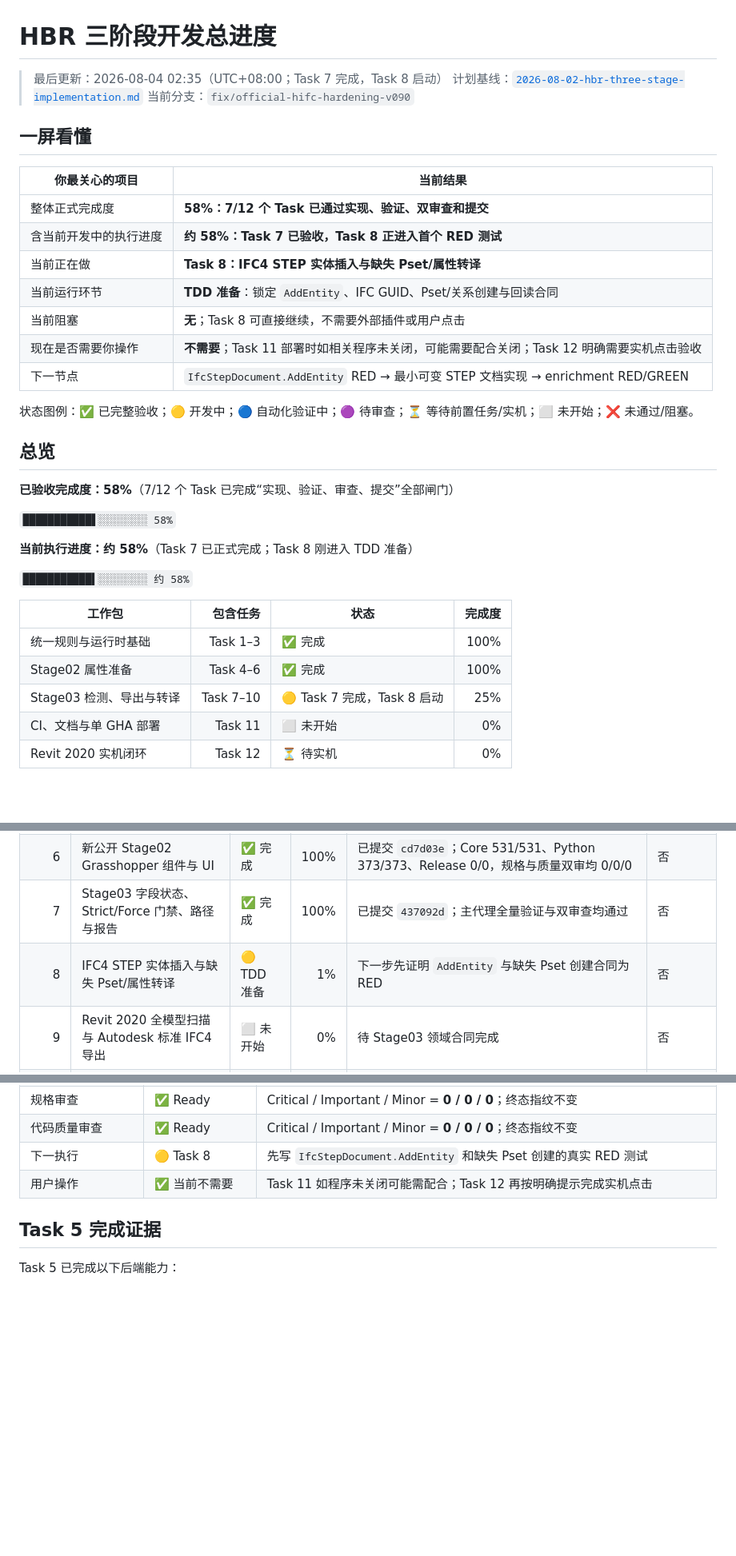
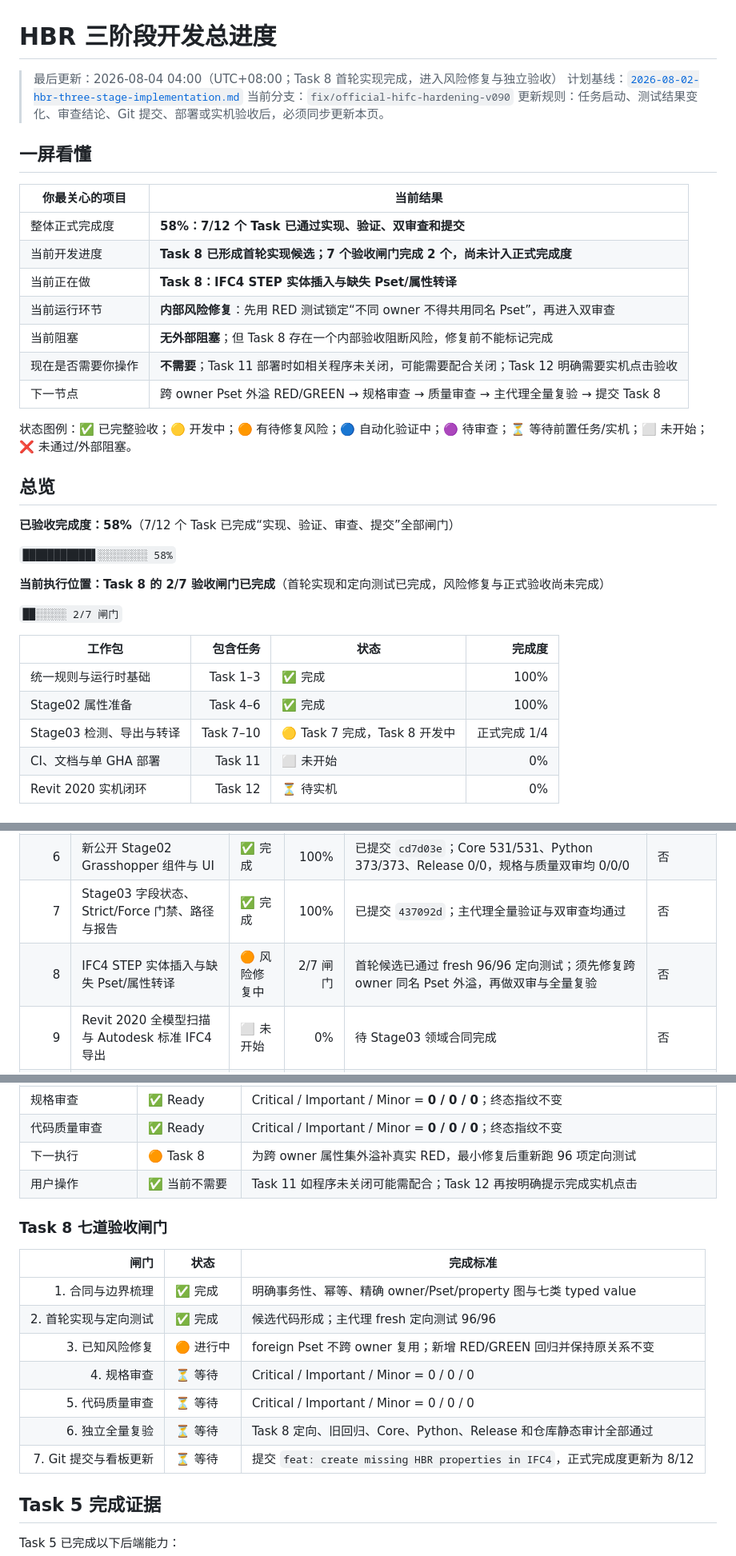
Before and after one commit to ArchitectureWorld/BIM-baogui, a Markdown page: docs/hbr-three-stage-progress.md, 3 parts joined by grey strips. Shown at 80% size. Rendered like a GitHub page; blank space fills up the shorter version.

Commit message:
docs: refresh live HBR progress dashboard

```diff
--- a/docs/hbr-three-stage-progress.md
+++ b/docs/hbr-three-stage-progress.md
@@ -1,22 +1,23 @@
 # HBR 三阶段开发总进度
 
-> 最后更新：2026-08-04 02:35（UTC+08:00；Task 7 完成，Task 8 启动）
+> 最后更新：2026-08-04 04:00（UTC+08:00；Task 8 首轮实现完成，进入风险修复与独立验收）
 > 计划基线：[`2026-08-02-hbr-three-stage-implementation.md`](superpowers/plans/2026-08-02-hbr-three-stage-implementation.md)
 > 当前分支：`fix/official-hifc-hardening-v090`
+> 更新规则：任务启动、测试结果变化、审查结论、Git 提交、部署或实机验收后，必须同步更新本页。
 
 ## 一屏看懂
 
 | 你最关心的项目 | 当前结果 |
 |---|---|
 | 整体正式完成度 | **58%：7/12 个 Task 已通过实现、验证、双审查和提交** |
-| 含当前开发中的执行进度 | **约 58%：Task 7 已验收，Task 8 正进入首个 RED 测试** |
+| 当前开发进度 | **Task 8 已形成首轮实现候选；7 个验收闸门完成 2 个，尚未计入正式完成度** |
 | 当前正在做 | **Task 8：IFC4 STEP 实体插入与缺失 Pset/属性转译** |
-| 当前运行环节 | **TDD 准备**：锁定 `AddEntity`、IFC GUID、Pset/关系创建与回读合同 |
-| 当前阻塞 | **无**；Task 8 可直接继续，不需要外部插件或用户点击 |
+| 当前运行环节 | **内部风险修复**：先用 RED 测试锁定“不同 owner 不得共用同名 Pset”，再进入双审查 |
+| 当前阻塞 | **无外部阻塞**；但 Task 8 存在一个内部验收阻断风险，修复前不能标记完成 |
 | 现在是否需要你操作 | **不需要**；Task 11 部署时如相关程序未关闭，可能需要配合关闭；Task 12 明确需要实机点击验收 |
-| 下一节点 | `IfcStepDocument.AddEntity` RED → 最小可变 STEP 文档实现 → enrichment RED/GREEN |
+| 下一节点 | 跨 owner Pset 外溢 RED/GREEN → 规格审查 → 质量审查 → 主代理全量复验 → 提交 Task 8 |
 
-状态图例：✅ 已完整验收；🟡 开发中；🔵 自动化验证中；🟣 待审查；⏳ 等待前置任务/实机；⬜ 未开始；❌ 未通过/阻塞。
+状态图例：✅ 已完整验收；🟡 开发中；🟠 有待修复风险；🔵 自动化验证中；🟣 待审查；⏳ 等待前置任务/实机；⬜ 未开始；❌ 未通过/外部阻塞。
 
 ## 总览
 
@@ -24,15 +25,15 @@
 
 `███████████▋░░░░░░░░ 58%`
 
-**当前执行进度：约 58%**（Task 7 已正式完成；Task 8 刚进入 TDD 准备）
+**当前执行位置：Task 8 的 2/7 验收闸门已完成**（首轮实现和定向测试已完成，风险修复与正式验收尚未完成）
 
-`███████████▌░░░░░░░░ 约 58%`
+`██░░░░░ 2/7 闸门`
 
 | 工作包 | 包含任务 | 状态 | 完成度 |
 |---|---:|---|---:|
 | 统一规则与运行时基础 | Task 1–3 | ✅ 完成 | 100% |
 | Stage02 属性准备 | Task 4–6 | ✅ 完成 | 100% |
-| Stage03 检测、导出与转译 | Task 7–10 | 🟡 Task 7 完成，Task 8 启动 | 25% |
+| Stage03 检测、导出与转译 | Task 7–10 | 🟡 Task 7 完成，Task 8 开发中 | 正式完成 1/4 |
 | CI、文档与单 GHA 部署 | Task 11 | ⬜ 未开始 | 0% |
 | Revit 2020 实机闭环 | Task 12 | ⏳ 待实机 | 0% |
 
@@ -47,7 +48,7 @@
 | 5 | Revit 选择、可见共享参数、原子写入与失败报告 | ✅ 完成 | 100% | 已提交 `69dd48c`；独立全量验证和双审查均通过 | 否 |
 | 6 | 新公开 Stage02 Grasshopper 组件与 UI | ✅ 完成 | 100% | 已提交 `cd7d03e`；Core 531/531、Python 373/373、Release 0/0，规格与质量双审均 0/0/0 | 否 |
 | 7 | Stage03 字段状态、Strict/Force 门禁、路径与报告 | ✅ 完成 | 100% | 已提交 `437092d`；主代理全量验证与双审查均通过 | 否 |
-| 8 | IFC4 STEP 实体插入与缺失 Pset/属性转译 | 🟡 TDD 准备 | 1% | 下一步先证明 `AddEntity` 与缺失 Pset 创建合同为 RED | 否 |
+| 8 | IFC4 STEP 实体插入与缺失 Pset/属性转译 | 🟠 风险修复中 | 2/7 闸门 | 首轮候选已通过 fresh 96/96 定向测试；须先修复跨 owner 同名 Pset 外溢，再做双审与全量复验 | 否 |
 | 9 | Revit 2020 全模型扫描与 Autodesk 标准 IFC4 导出 | ⬜ 未开始 | 0% | 待 Stage03 领域合同完成 | 否 |
 | 10 | Stage03 协调器、新公开组件和 legacy 隐藏 | ⬜ 未开始 | 0% | 完成 RAW IFC、HIFC-MVD IFC、字段 JSON 三件套工作流 | 否 |
 | 11 | 文档、CI、全量自动化与单 GHA 无备份部署 | ⬜ 未开始 | 0% | 插件目录须恰有 1 个 GHA、0 个 `.bak/.backup`，源与部署 SHA-256 一致 | 否 |
@@ -71,8 +78,20 @@
 | 仓库静态审计 | ✅ 通过 | 12 文件范围、BOM、EOF、备份、绝对路径、busy-wait、残留进程均通过；DLL/GHA SHA-256 相同 |
 | 规格审查 | ✅ Ready | Critical / Important / Minor = **0 / 0 / 0**；终态指纹不变 |
 | 代码质量审查 | ✅ Ready | Critical / Important / Minor = **0 / 0 / 0**；终态指纹不变 |
-| 下一执行 | 🟡 Task 8 | 先写 `IfcStepDocument.AddEntity` 和缺失 Pset 创建的真实 RED 测试 |
+| 下一执行 | 🟠 Task 8 | 为跨 owner 属性集外溢补真实 RED，最小修复后重新跑 96 项定向测试 |
 | 用户操作 | ✅ 当前不需要 | Task 11 如程序未关闭可能需配合；Task 12 再按明确提示完成实机点击 |
+
+### Task 8 七道验收闸门
+
+| 闸门 | 状态 | 完成标准 |
+|---:|---|---|
+| 1. 合同与边界梳理 | ✅ 完成 | 明确事务性、幂等、精确 owner/Pset/property 图与七类 typed value |
+| 2. 首轮实现与定向测试 | ✅ 完成 | 候选代码形成；主代理 fresh 定向测试 96/96 |
+| 3. 已知风险修复 | 🟠 进行中 | foreign Pset 不跨 owner 复用；新增 RED/GREEN 回归并保持原关系不变 |
+| 4. 规格审查 | ⏳ 等待 | Critical / Important / Minor = 0 / 0 / 0 |
+| 5. 代码质量审查 | ⏳ 等待 | Critical / Important / Minor = 0 / 0 / 0 |
+| 6. 独立全量复验 | ⏳ 等待 | Task 8 定向、旧回归、Core、Python、Release 和仓库静态审计全部通过 |
+| 7. Git 提交与看板更新 | ⏳ 等待 | 提交 `feat: create missing HBR properties in IFC4`，正式完成度更新为 8/12 |
 
 ## Task 5 完成证据
 
```
Also changed, not shown: other parts of docs/hbr-three-stage-progress.md (+8 -2 lines).
